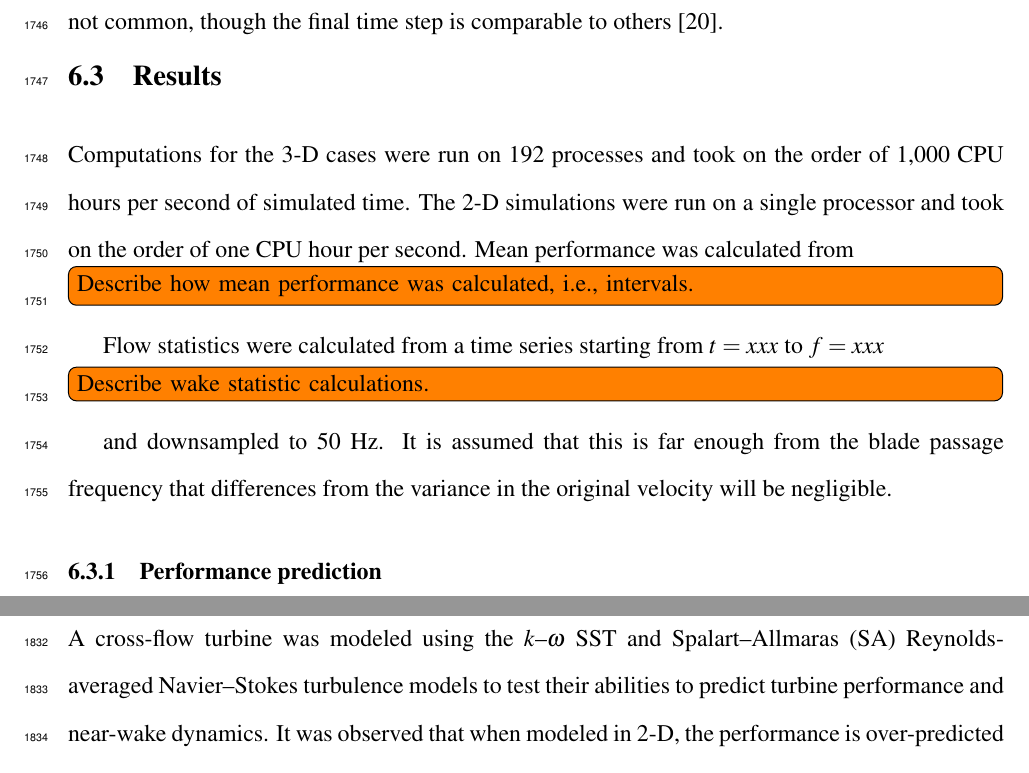
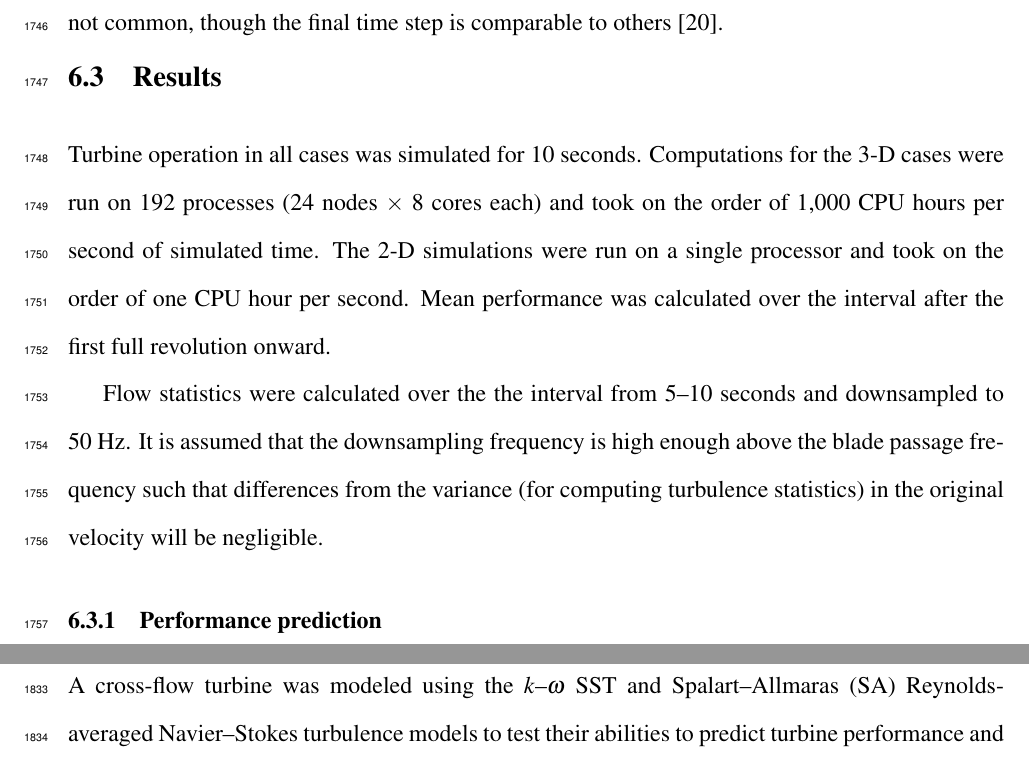
Before and after one commit to petebachant/PhD-thesis, a LaTeX thesis (thesis.tex, which reads chapters/blade-resolved-CFD.tex): two parts of pages 87 and 91 of 129 before the commit and two parts of pages 87 and 91 of 130 after it, joined at a grey line, cut so that both start at the same text. Compiled offline with pdfLaTeX.

Commit message:
Add processing details

```diff
--- a/chapters/blade-resolved-CFD.tex
+++ b/chapters/blade-resolved-CFD.tex
@@ -278,16 +278,18 @@ not common, though the final time step is comparable to others
 
 \section{Results}
 
-Computations for the 3-D cases were run on 192 processes and took on the order
-of 1,000 CPU hours per second of simulated time. The 2-D simulations were run on
-a single processor and took on the order of one CPU hour per second. Mean
-performance was calculated from \todo[inline]{Describe how mean performance was
-    calculated, i.e., intervals.}
+Turbine operation in all cases was simulated for 10 seconds. Computations for
+the 3-D cases were run on 192 processes (24 nodes $\times$ 8 cores each) and
+took on the order of 1,000 CPU hours per second of simulated time. The 2-D
+simulations were run on a single processor and took on the order of one CPU hour
+per second. Mean performance was calculated over the interval after the first
+full revolution onward.
 
-Flow statistics were calculated from a time series starting from $t=xxx$ to
-$f=xxx$ \todo[inline]{Describe wake statistic calculations.} and downsampled to
-50 Hz. It is assumed that this is far enough from the blade passage frequency
-that differences from the variance in the original velocity will be negligible.
+Flow statistics were calculated over the the interval from $5$--$10$ seconds and
+downsampled to 50 Hz. It is assumed that the downsampling frequency is high
+enough above the blade passage frequency such that differences from the variance
+(for computing turbulence statistics) in the original velocity will be
+negligible.
 
 
 \subsection{Performance prediction}
```
